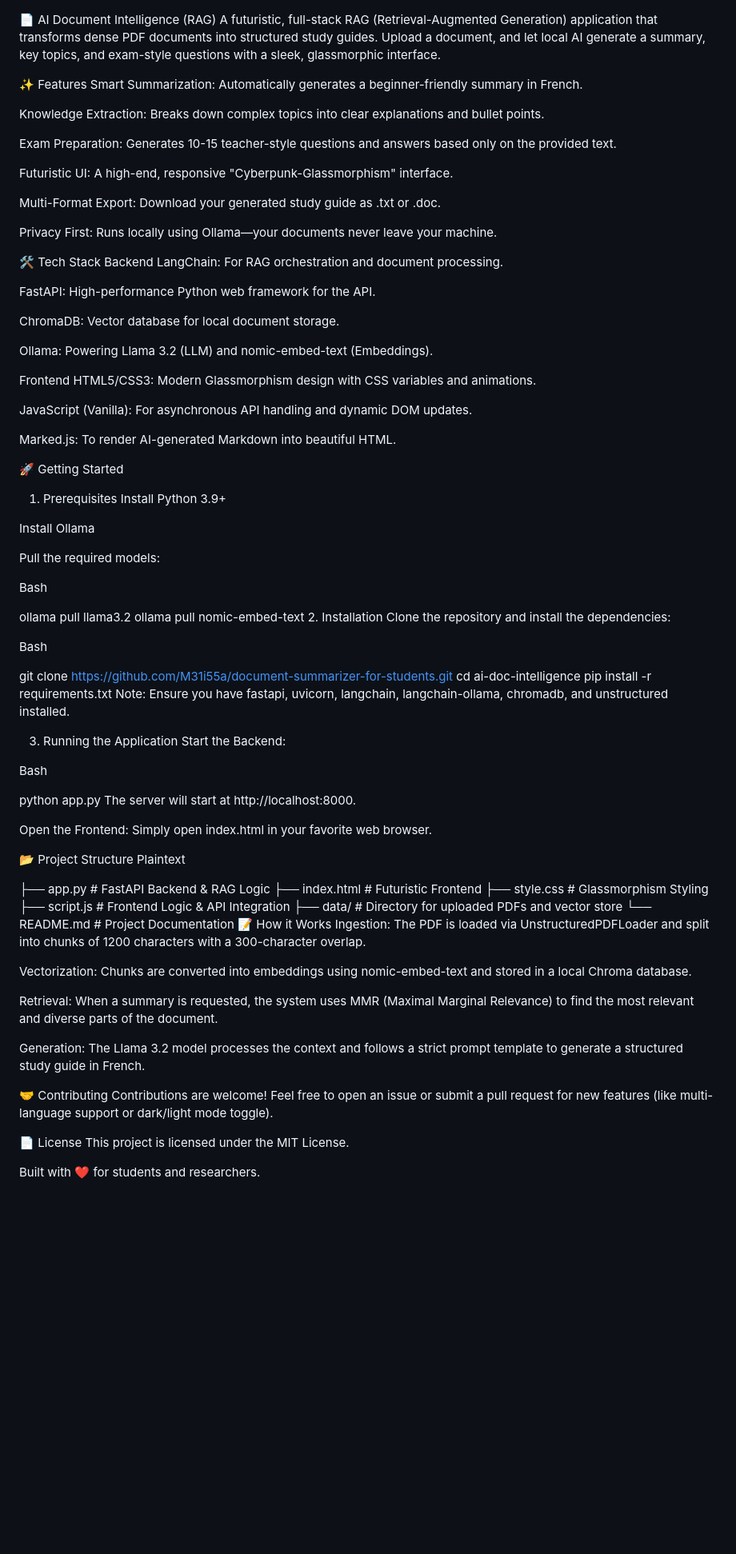
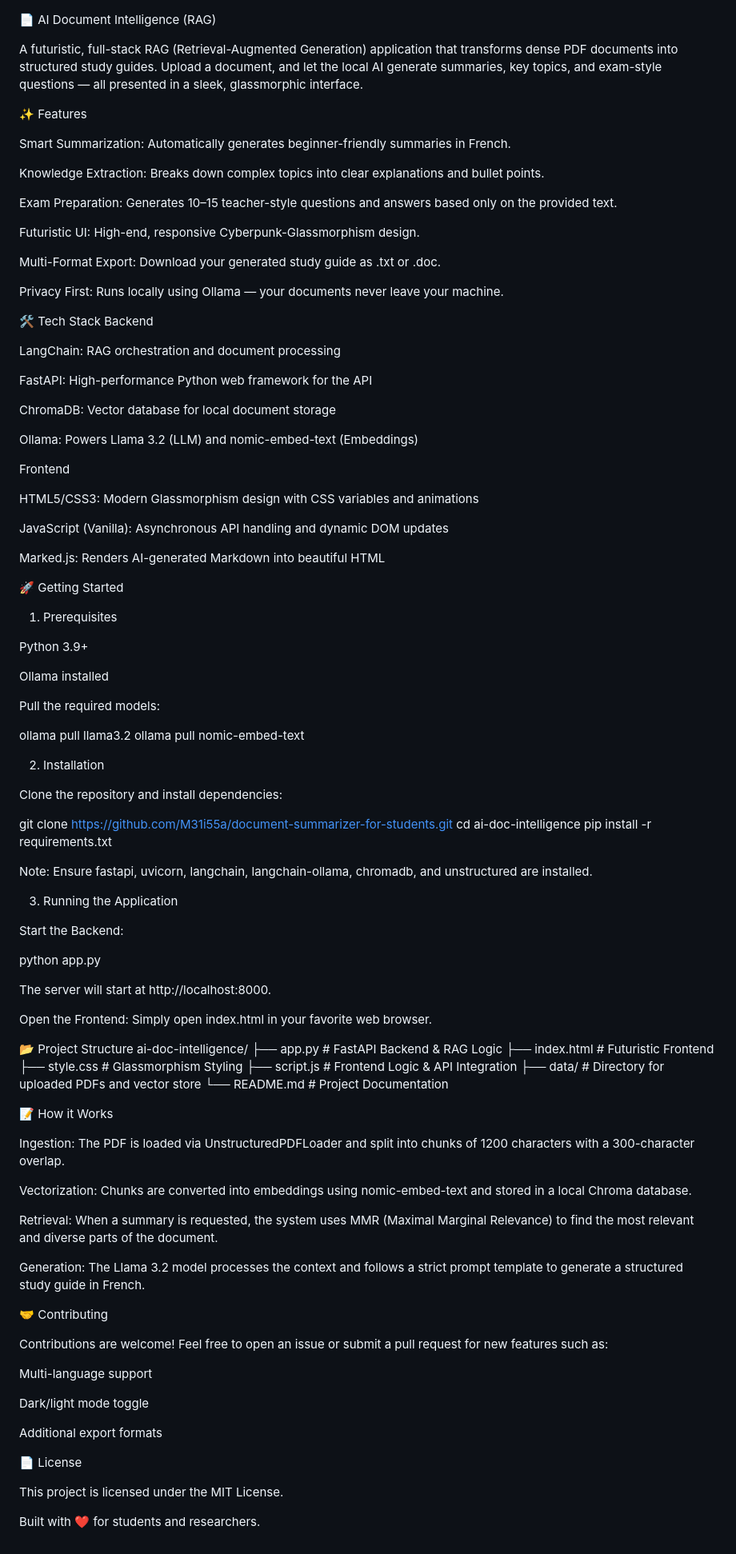
Before and after one commit to M31i55a/document-summarizer-for-students, a Markdown page: readme.md, the part around the change. Shown at 80% size. Drawn GitHub-style; blank space fills up the shorter version.

```diff
--- a/readme.md
+++ b/readme.md
@@ -1,90 +1,108 @@
 📄 AI Document Intelligence (RAG)
-A futuristic, full-stack RAG (Retrieval-Augmented Generation) application that transforms dense PDF documents into structured study guides. Upload a document, and let local AI generate a summary, key topics, and exam-style questions with a sleek, glassmorphic interface.
+
+A futuristic, full-stack RAG (Retrieval-Augmented Generation) application that transforms dense PDF documents into structured study guides. Upload a document, and let the local AI generate summaries, key topics, and exam-style questions — all presented in a sleek, glassmorphic interface.
 
 ✨ Features
-Smart Summarization: Automatically generates a beginner-friendly summary in French.
+
+Smart Summarization: Automatically generates beginner-friendly summaries in French.
 
 Knowledge Extraction: Breaks down complex topics into clear explanations and bullet points.
 
-Exam Preparation: Generates 10-15 teacher-style questions and answers based only on the provided text.
+Exam Preparation: Generates 10–15 teacher-style questions and answers based only on the provided text.
 
-Futuristic UI: A high-end, responsive "Cyberpunk-Glassmorphism" interface.
+Futuristic UI: High-end, responsive Cyberpunk-Glassmorphism design.
 
 Multi-Format Export: Download your generated study guide as .txt or .doc.
 
-Privacy First: Runs locally using Ollama—your documents never leave your machine.
+Privacy First: Runs locally using Ollama — your documents never leave your machine.
 
 🛠️ Tech Stack
 Backend
-LangChain: For RAG orchestration and document processing.
 
-FastAPI: High-performance Python web framework for the API.
+LangChain: RAG orchestration and document processing
 
-ChromaDB: Vector database for local document storage.
+FastAPI: High-performance Python web framework for the API
 
-Ollama: Powering Llama 3.2 (LLM) and nomic-embed-text (Embeddings).
+ChromaDB: Vector database for local document storage
+
+Ollama: Powers Llama 3.2 (LLM) and nomic-embed-text (Embeddings)
 
 Frontend
-HTML5/CSS3: Modern Glassmorphism design with CSS variables and animations.
 
-JavaScript (Vanilla): For asynchronous API handling and dynamic DOM updates.
+HTML5/CSS3: Modern Glassmorphism design with CSS variables and animations
 
-Marked.js: To render AI-generated Markdown into beautiful HTML.
+JavaScript (Vanilla): Asynchronous API handling and dynamic DOM updates
+
+Marked.js: Renders AI-generated Markdown into beautiful HTML
 
 🚀 Getting Started
 
 1. Prerequisites
-   Install Python 3.9+
 
-Install Ollama
+Python 3.9+
+
+Ollama installed
 
 Pull the required models:
 
-Bash
+ollama pull llama3.2
+ollama pull nomic-embed-text
 
-ollama pull llama3.2
-ollama pull nomic-embed-text 2. Installation
-Clone the repository and install the dependencies:
+2. Installation
 
-Bash
+Clone the repository and install dependencies:
 
 git clone https://github.com/M31i55a/document-summarizer-for-students.git
 cd ai-doc-intelligence
 pip install -r requirements.txt
-Note: Ensure you have fastapi, uvicorn, langchain, langchain-ollama, chromadb, and unstructured installed.
+
+Note: Ensure fastapi, uvicorn, langchain, langchain-ollama, chromadb, and unstructured are installed.
 
 3. Running the Application
-   Start the Backend:
 
-Bash
+Start the Backend:
 
 python app.py
+
 The server will start at http://localhost:8000.
 
 Open the Frontend: Simply open index.html in your favorite web browser.
 
 📂 Project Structure
-Plaintext
-
+ai-doc-intelligence/
 ├── app.py # FastAPI Backend & RAG Logic
 ├── index.html # Futuristic Frontend
 ├── style.css # Glassmorphism Styling
 ├── script.js # Frontend Logic & API Integration
 ├── data/ # Directory for uploaded PDFs and vector store
 └── README.md # Project Documentation
+
 📝 How it Works
-Ingestion: The PDF is loaded via UnstructuredPDFLoader and split into chunks of 1200 characters with a 300-character overlap.
 
-Vectorization: Chunks are converted into embeddings using nomic-embed-text and stored in a local Chroma database.
+Ingestion:
+The PDF is loaded via UnstructuredPDFLoader and split into chunks of 1200 characters with a 300-character overlap.
 
-Retrieval: When a summary is requested, the system uses MMR (Maximal Marginal Relevance) to find the most relevant and diverse parts of the document.
+Vectorization:
+Chunks are converted into embeddings using nomic-embed-text and stored in a local Chroma database.
 
-Generation: The Llama 3.2 model processes the context and follows a strict prompt template to generate a structured study guide in French.
+Retrieval:
+When a summary is requested, the system uses MMR (Maximal Marginal Relevance) to find the most relevant and diverse parts of the document.
+
+Generation:
+The Llama 3.2 model processes the context and follows a strict prompt template to generate a structured study guide in French.
 
 🤝 Contributing
-Contributions are welcome! Feel free to open an issue or submit a pull request for new features (like multi-language support or dark/light mode toggle).
+
+Contributions are welcome! Feel free to open an issue or submit a pull request for new features such as:
+
+Multi-language support
+
+Dark/light mode toggle
+
+Additional export formats
 
 📄 License
+
 This project is licensed under the MIT License.
 
 Built with ❤️ for students and researchers.
```
